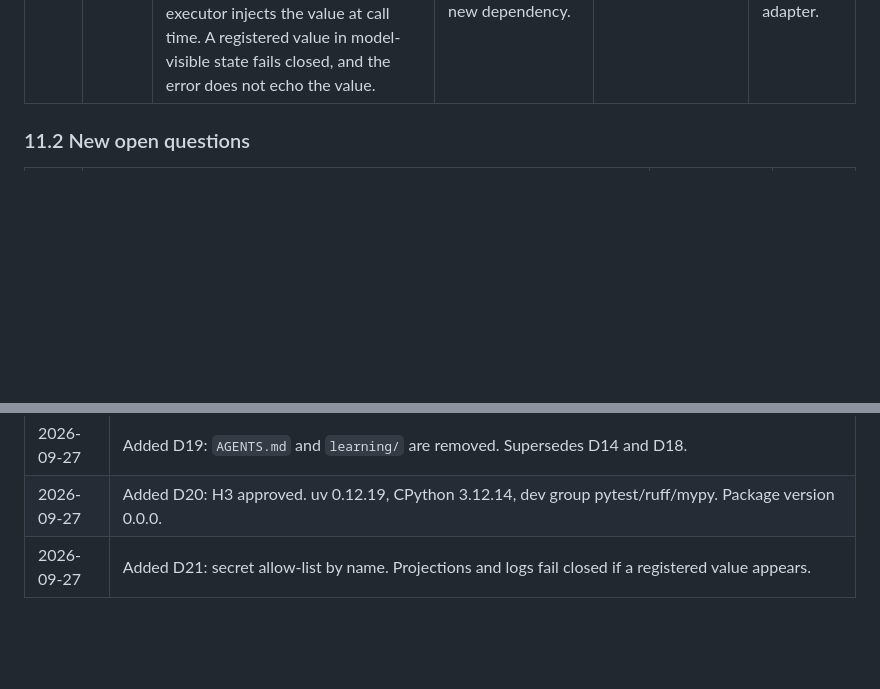
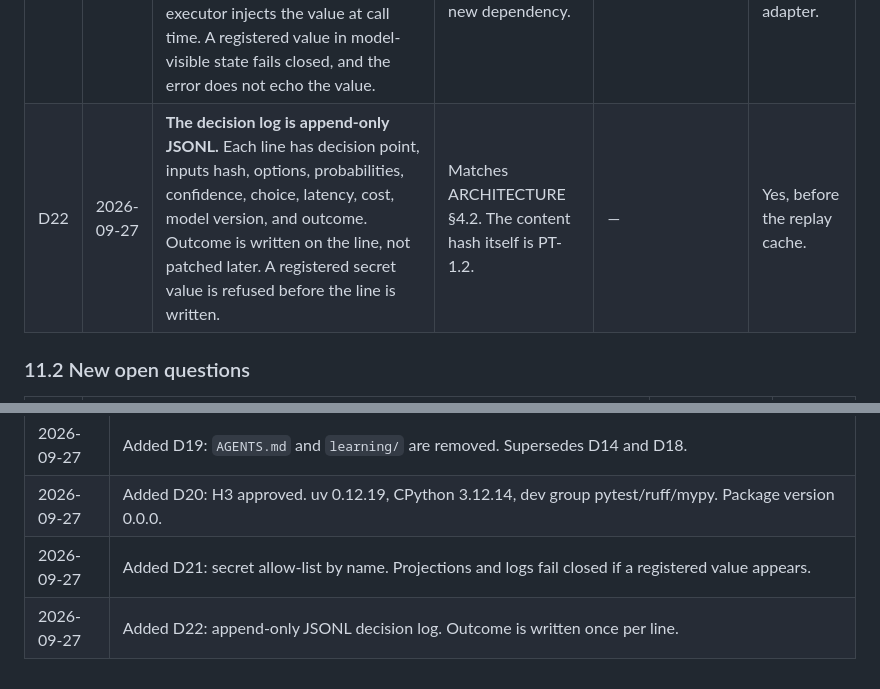
Before and after one commit to shrijacked/ARBITER, a Markdown page: docs/DECISION_LOG.md, 2 parts joined by grey strips. Rendered like a GitHub page; blank space fills up the shorter version.

```diff
--- a/docs/DECISION_LOG.md
+++ b/docs/DECISION_LOG.md
@@ -170,6 +170,7 @@ These rows amend the register after the user chose to build a product. They do *
 | D19 | 2026-09-27 | **Remove `AGENTS.md` and `learning/`.** They are deleted, not kept locally, and not recreated. Definition of done is PLAN.md §14 only. | The user said to remove them. | **D14** and **D18**. | Yes. |
 | D20 | 2026-09-27 | **Touchpoint H3 is approved.** Toolchain is uv 0.12.19 and CPython 3.12.14. `make check` is ruff, mypy, and pytest, installed as a dev group because PT-0.8 requires them. No runtime dependencies. Package version stays `0.0.0` until PT-4.1. | The install was authorized before M0 coding. Dev tools are not product dependencies. | — | Yes, before PT-4.1 for the version. |
 | D21 | 2026-09-27 | **Secrets are an allow-list of names.** `.env.example` lists `ANTHROPIC_API_KEY`, `OPENAI_API_KEY`, and `TYPESAFE_API_KEY`. Projections and logs store a `SecretRef`. The executor injects the value at call time. A registered value in model-visible state fails closed, and the error does not echo the value. | Deny-list redaction misses copies (EF-15). No new dependency. | — | Yes, before the first host adapter. |
+| D22 | 2026-09-27 | **The decision log is append-only JSONL.** Each line has decision point, inputs hash, options, probabilities, confidence, choice, latency, cost, model version, and outcome. Outcome is written on the line, not patched later. A registered secret value is refused before the line is written. | Matches ARCHITECTURE §4.2. The content hash itself is PT-1.2. | — | Yes, before the replay cache. |
 
 ### 11.2 New open questions
 
@@ -211,3 +212,4 @@ These rows amend the register after the user chose to build a product. They do *
 | 2026-09-27 | Added D19: `AGENTS.md` and `learning/` are removed. Supersedes D14 and D18. |
 | 2026-09-27 | Added D20: H3 approved. uv 0.12.19, CPython 3.12.14, dev group pytest/ruff/mypy. Package version 0.0.0. |
 | 2026-09-27 | Added D21: secret allow-list by name. Projections and logs fail closed if a registered value appears. |
+| 2026-09-27 | Added D22: append-only JSONL decision log. Outcome is written once per line. |
```
Also changed, not shown: docs/PLAN.md (+40 -39 lines).
